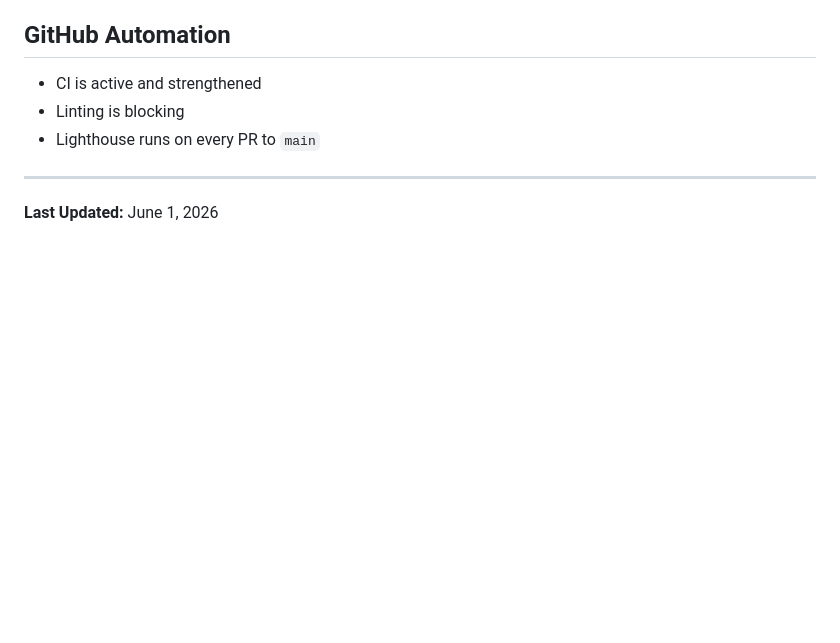
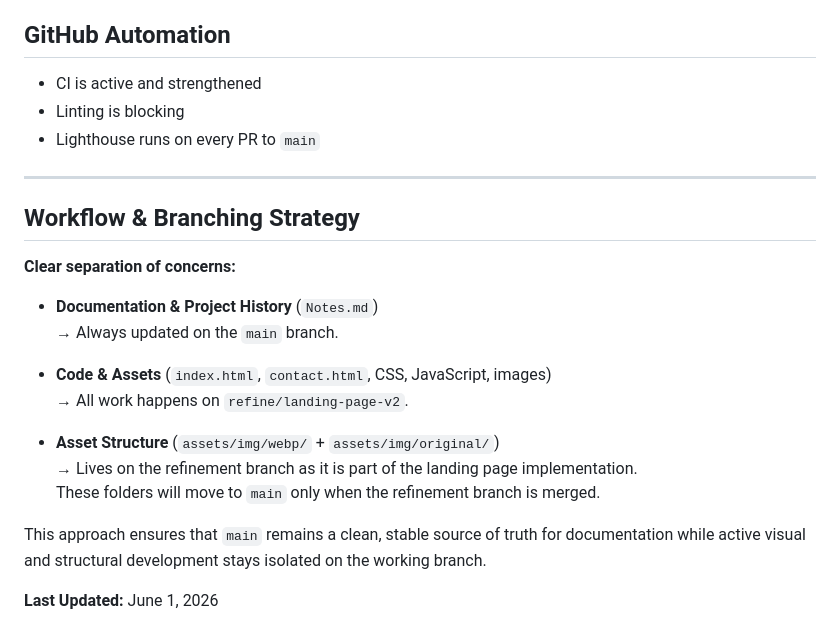
Before and after one commit to theprinceecho/theprinceecho, a Markdown page: Notes.md, the part around the change. GitHub-like rendering; blank space fills up the shorter version.

Commit message:
Document workflow and branching strategy in Notes.md
Added a section on workflow and branching strategy to clarify project organization.

```diff
--- a/Notes.md
+++ b/Notes.md
@@ -87,4 +87,20 @@ Every change must preserve clarity, elegance, and long-term maintainability.
 
 ---
 
+## Workflow & Branching Strategy
+
+**Clear separation of concerns:**
+
+- **Documentation & Project History** (`Notes.md`)
+  → Always updated on the `main` branch.
+
+- **Code & Assets** (`index.html`, `contact.html`, CSS, JavaScript, images)
+  → All work happens on `refine/landing-page-v2`.
+
+- **Asset Structure** (`assets/img/webp/` + `assets/img/original/`)
+  → Lives on the refinement branch as it is part of the landing page implementation.
+  These folders will move to `main` only when the refinement branch is merged.
+
+This approach ensures that `main` remains a clean, stable source of truth for documentation while active visual and structural development stays isolated on the working branch.
+
 **Last Updated:** June 1, 2026
```
